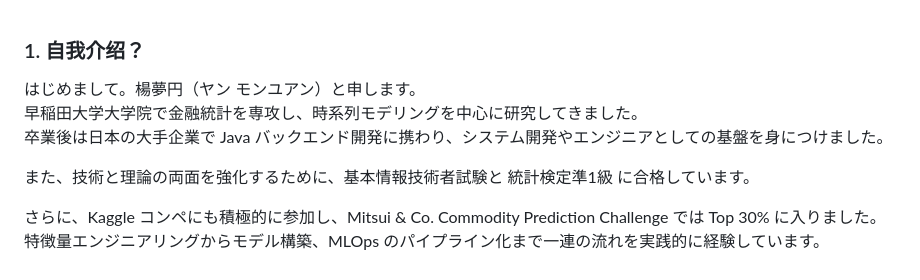
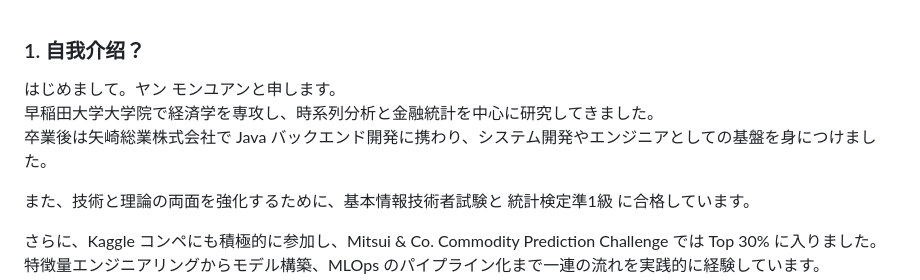
Before and after one commit to Momoko-YANG/Study, a Markdown page: 面试稿日语版.md, the part around the change. Rendered like a GitHub page.

```diff
--- a/面试稿日语版.md
+++ b/面试稿日语版.md
@@ -1,8 +1,8 @@
 
 ### 1. 自我介绍？
-はじめまして。楊夢円（ヤン モンユアン）と申します。
-早稲田大学大学院で金融統計を専攻し、時系列モデリングを中心に研究してきました。
-卒業後は日本の大手企業で Java バックエンド開発に携わり、システム開発やエンジニアとしての基盤を身につけました。
+はじめまして。ヤン モンユアンと申します。
+早稲田大学大学院で経済学を専攻し、時系列分析と金融統計を中心に研究してきました。
+卒業後は矢崎総業株式会社で Java バックエンド開発に携わり、システム開発やエンジニアとしての基盤を身につけました。
 
 また、技術と理論の両面を強化するために、基本情報技術者試験と 統計検定準1級 に合格しています。
 
```
